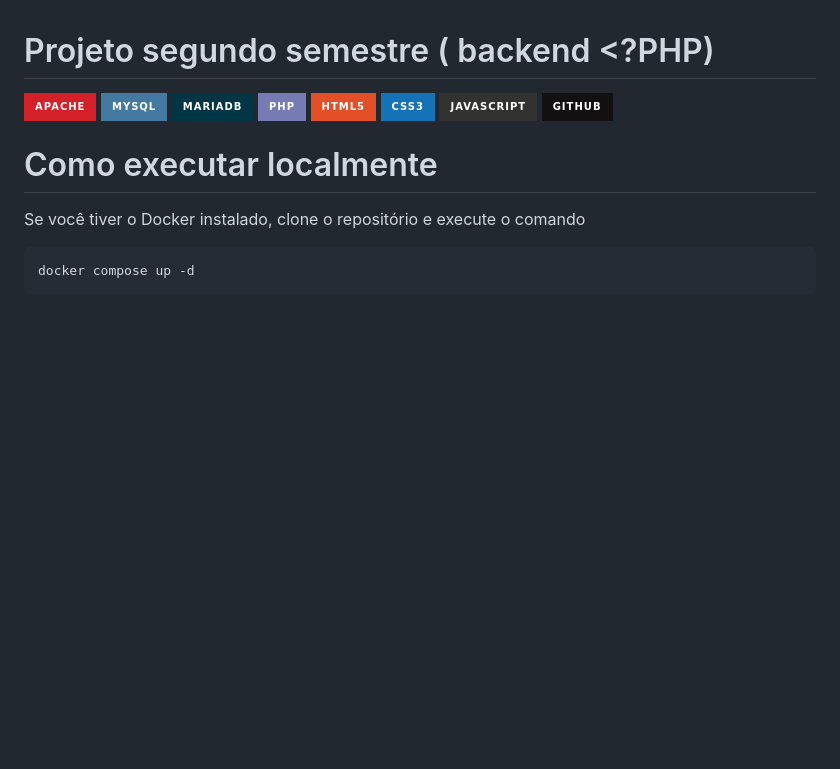
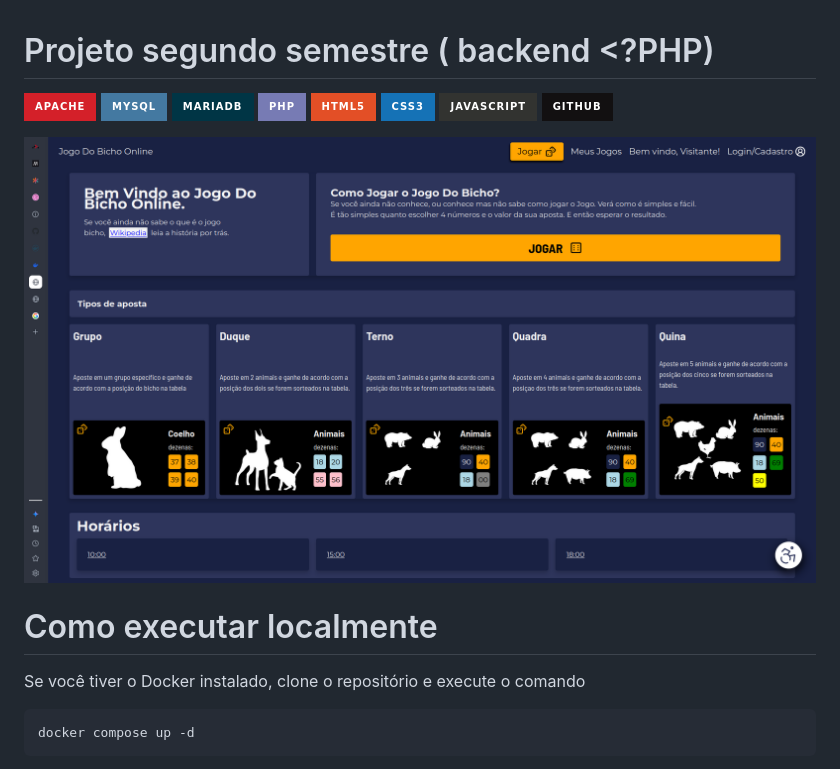
Before and after one commit to LuisDevLipe/jogodobicho, a Markdown page: README.md, the part around the change. GitHub-like rendering; pictures changed too: docs/home.png (added); badges without logos; blank space fills up the shorter version.

Commit message:
[Updated] Documentation

```diff
--- a/README.md
+++ b/README.md
@@ -8,6 +8,8 @@
 ![JavaScript](https://img.shields.io/badge/javascript-%23323330.svg?style=for-the-badge&logo=javascript&logoColor=%23F7DF1E)
 ![GitHub](https://img.shields.io/badge/github-%23121011.svg?style=for-the-badge&logo=github&logoColor=white)
 
+
+![Tela inicial da aplicação em PHP](./docs/home.png)
 # Como executar localmente
 
 Se você tiver o Docker instalado, clone o repositório e execute o comando
```
